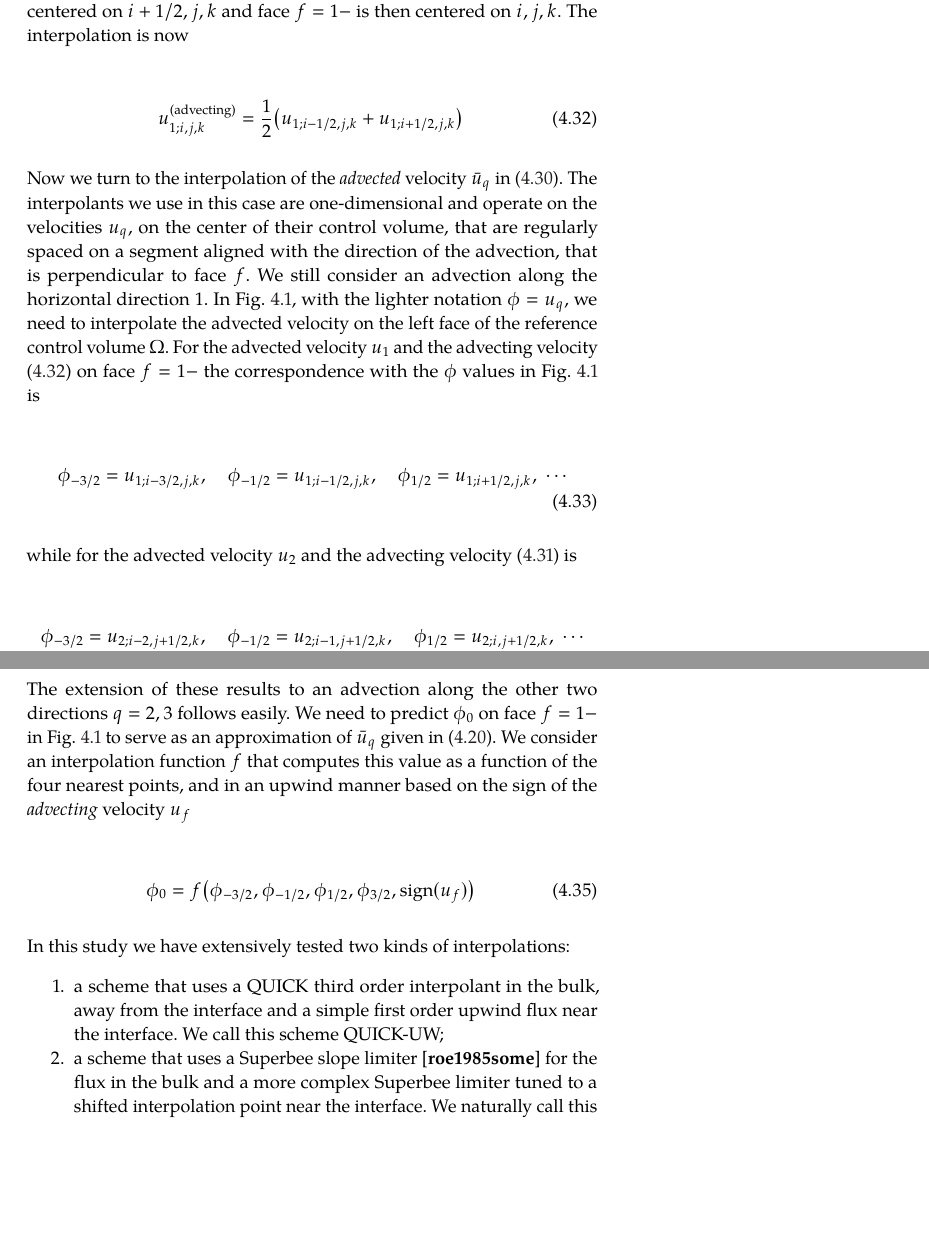
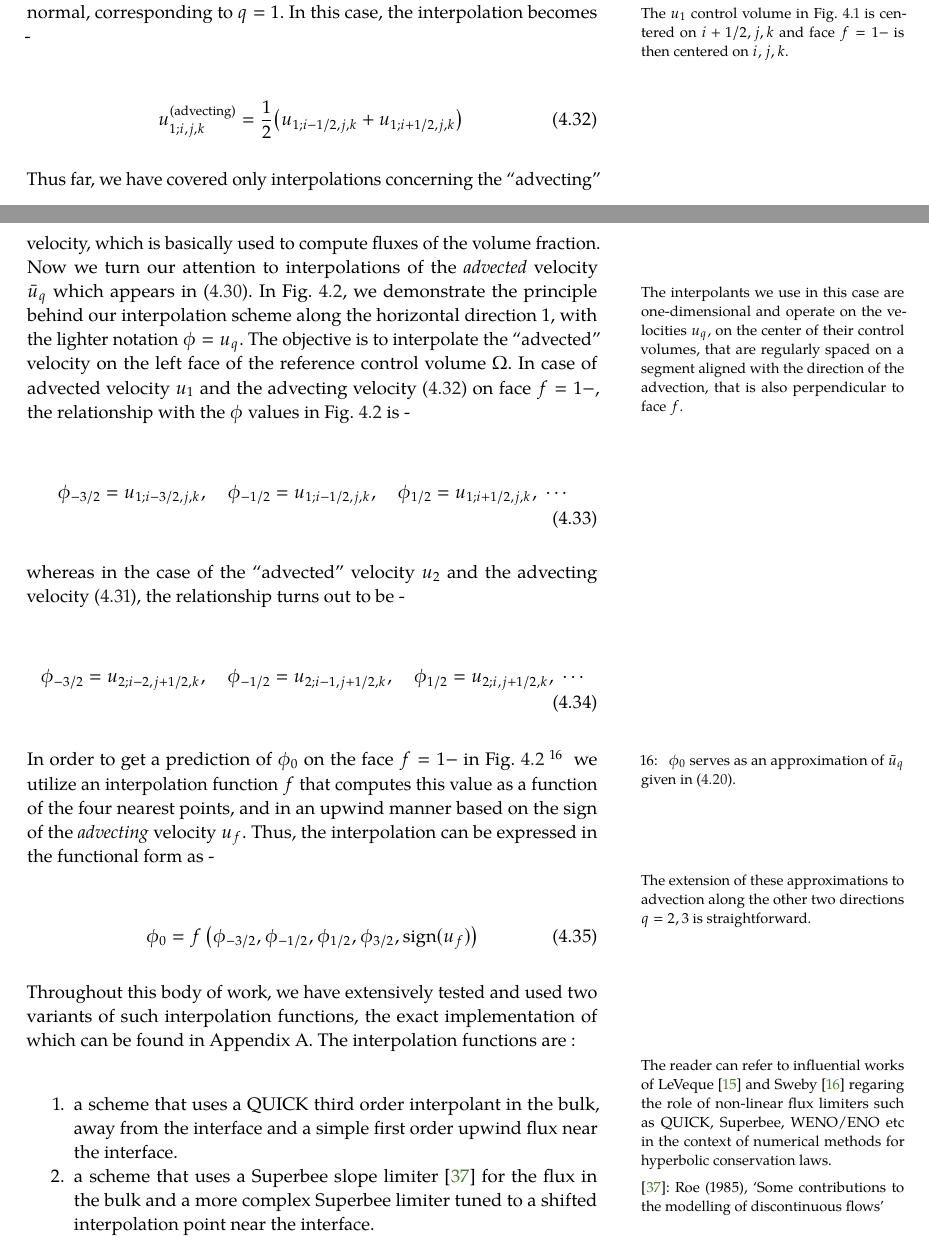
Before and after one commit to palsagar/thesis, a LaTeX thesis (main.tex, which reads chapters/momcons.tex, main.bib): two parts of pages 45 and 46 of 80, joined at a grey line, cut at the place of the change, the shorter picture padded with empty space. The pictures show the PDF file main.pdf that the author committed with the source.

Commit message:
flux limiters section finished : momcons chapter

```diff
--- a/chapters/momcons.tex
+++ b/chapters/momcons.tex
@@ -763,0 +794 @@ by these two equations (\eqref{sumfmomtotbulk} \& \eqref{advect-ed-ing-2}).
+In particular , $f=1-$.
@@ -764,3 +802,8 @@ by these two equations (\eqref{sumfmomtotbulk} \& \eqref{advect-ed-ing-2}).
+centered on $i-1/2,j+1/2,k$.
+}
+
+The advecting velocity  $u_{1-}^{\textrm{(advecting)}}$
+is not given on this point, therefore it has to be interpolated as -
 
 
 \begin{figure}
@@ -785 +823,0 @@ pressure point $p_{i,j,k}$. To illustrate the procedure we consider a face perpe
-to the horizontal direction $1$, in particular $f=1-$.
@@ -798,9 +831,13 @@ is not given on this point and has to be interpolated
 
 
 In the second case the advected component is aligned with the
-face normal, this corresponds to $q=1$. The $u_1$ control volume
+face normal, corresponding to $q=1$.
+\marginnote{
+The $u_1$ control volume
 in Fig. \ref{stag-grid} is centered on $i+1/2,j,k$ and face $f=1-$ is then
-centered on $i,j,k$. The interpolation is now
+centered on $i,j,k$.
+}
+In this case, the interpolation becomes -
 
 
 \begin{align}
@@ -808,17 +845,25 @@ centered on $i,j,k$. The interpolation is now
 \label{uf1}
 \end{align}
 
-Now we turn to the interpolation of the \textit{advected} velocity $\bar u_{q}$ in
-(\ref{advect-ed-ing-2}). The interpolants we use in this case are
+
+Thus far, we have covered only interpolations
+concerning the ``advecting'' velocity, which is basically
+used to compute fluxes of the volume fraction.
+Now we turn our attention to interpolations of the \textit{advected}
+velocity $\bar u_{q}$ which appears in \eqref{advect-ed-ing-2}.
+\marginnote{
+The interpolants we use in this case are
 one-dimensional and operate on the velocities $u_q$, on the center of their
-control volume, that are regularly spaced on a segment aligned
-with the direction of the advection, that is perpendicular to face $f$.
-We still consider an advection along the horizontal direction $1$.
-In Fig. \ref{advect-ed-ing-fig}, with the lighter notation $\phi = u_q$,
-we need to interpolate the advected velocity on the left face
+control volumes, that are regularly spaced on a segment aligned
+with the direction of the advection, that is also perpendicular to face $f$.
+}
+In Fig. \ref{advect-ed-ing-fig}, we demonstrate the principle
+behind our interpolation scheme along the horizontal direction $1$,
+with the lighter notation $\phi = u_q$.
+The objective is to interpolate the ``advected'' velocity on the left face
 of the reference control volume $\Omega$.
-For the advected velocity $u_1$ and the advecting velocity \eqref{uf1} on face
-$f=1-$ the correspondence with the $\phi$ values in Fig. \ref{advect-ed-ing-fig} is
+In case of advected velocity $u_1$ and the advecting velocity \eqref{uf1} on face
+$f=1-$, the relationship with the $\phi$ values in Fig. \ref{advect-ed-ing-fig} is -
 
 
 \begin{align}
@@ -827,7 +872,8 @@ $f=1-$ the correspondence with the $\phi$ values in Fig. \ref{advect-ed-ing-fig}
 \end{align}
 
 
-while for the advected velocity  $u_2$ and the advecting velocity \eqref{uf2} is
+whereas in the case of the ``advected'' velocity $u_2$ and the advecting velocity \eqref{uf2},
+the relationship turns out to be -
 
 
 \begin{align}
@@ -835,7 +881,18 @@ while for the advected velocity  $u_2$ and the advecting velocity \eqref{uf2} is
 \quad  \phi_{1/2} = u_{2;i,j+1/2,k}, \;\cdots
 \end{align}
 
+In order to get a prediction of $\phi_0$ on the
+face $f=1-$ in Fig. \ref{advect-ed-ing-fig}
+\sidenote{ $\phi_0$ serves as an approximation of
+$\bar u_q$ given in \eqref{barudef}.
+}
+we utilize an interpolation function $f$ that computes
+this value as a function of the four nearest points,
+and in an upwind manner based on the sign of the
+\textit{advecting} velocity $u_f$. Thus, the interpolation
+can be expressed in the functional form as -
 
-The extension of these results to an advection along the other two directions $q=2,3$
-follows easily. We need to predict $\phi_0$ on face $f=1-$ in Fig. \ref{advect-ed-ing-fig}
-to serve as an approximation of $\bar u_q$ given in (\ref{barudef}). We consider
+\marginnote{
+The extension of these approximations to advection along
+the other two directions $q=2,3$ is straightforward.
+}
@@ -846,13 +899,19 @@ and in an upwind manner based on the sign of the {\em advecting} velocity $u_f$
 
 \begin{align}
-	\phi_0 = f \big( \phi_{-3/2}, \phi_{-1/2}, \phi_{1/2},\phi_{3/2},{\textrm{sign}}(u_f)
-\big) \,
+\phi_0 = f \left( \phi_{-3/2}, \phi_{-1/2}, \phi_{1/2},\phi_{3/2},\textrm{sign}(u_f) \right)
 \label{simpleinterp}
 \end{align}
 
-In this study we have extensively tested two kinds of interpolations:
+
+Throughout this body of work, we have extensively tested and used
+two variants of such interpolation functions, the exact implementation
+of which can be found in Appendix A. The interpolation functions are :
 
 
+\marginnote{The reader can refer to influential works of
+LeVeque \cite{flim_1} and Sweby \cite{flim_2} regaring the role
+of non-linear flux limiters such as QUICK, Superbee, WENO/ENO etc
+in the context of numerical methods for hyperbolic conservation laws.
+}
+
 \begin{enumerate}
-\item a scheme that uses a QUICK third order interpolant in the bulk, away from the interface
-and a simple first order upwind flux near the interface. We call this scheme QUICK-UW;
@@ -860,3 +922,3 @@ and a simple first order upwind flux near the interface. We call this scheme QUI
 bulk and a more complex Superbee limiter tuned to a shifted interpolation point near the
-interface.  We naturally call this scheme ``Superbee''.
+interface.
 \end{enumerate}
--- a/main.bib
+++ b/main.bib
@@ -537,3 +537,7 @@
   journal={arXiv preprint arXiv:1811.12327},
   year={2018}
 }
+
+
+@inproceedings{roe1985some,
+  title={Some contributions to the modelling of discontinuous flows},
@@ -539,0 +547,2 @@
+  year={1985}
+}
```
Also changed, not shown: chapters/appendix.tex (+1 -1 lines), main.bbl, main.pdf, plots/stag-grid.pdf (added), chapters/momcons.tex (77 more changed lines), main.bib (3 more changed lines), 8 other files.
